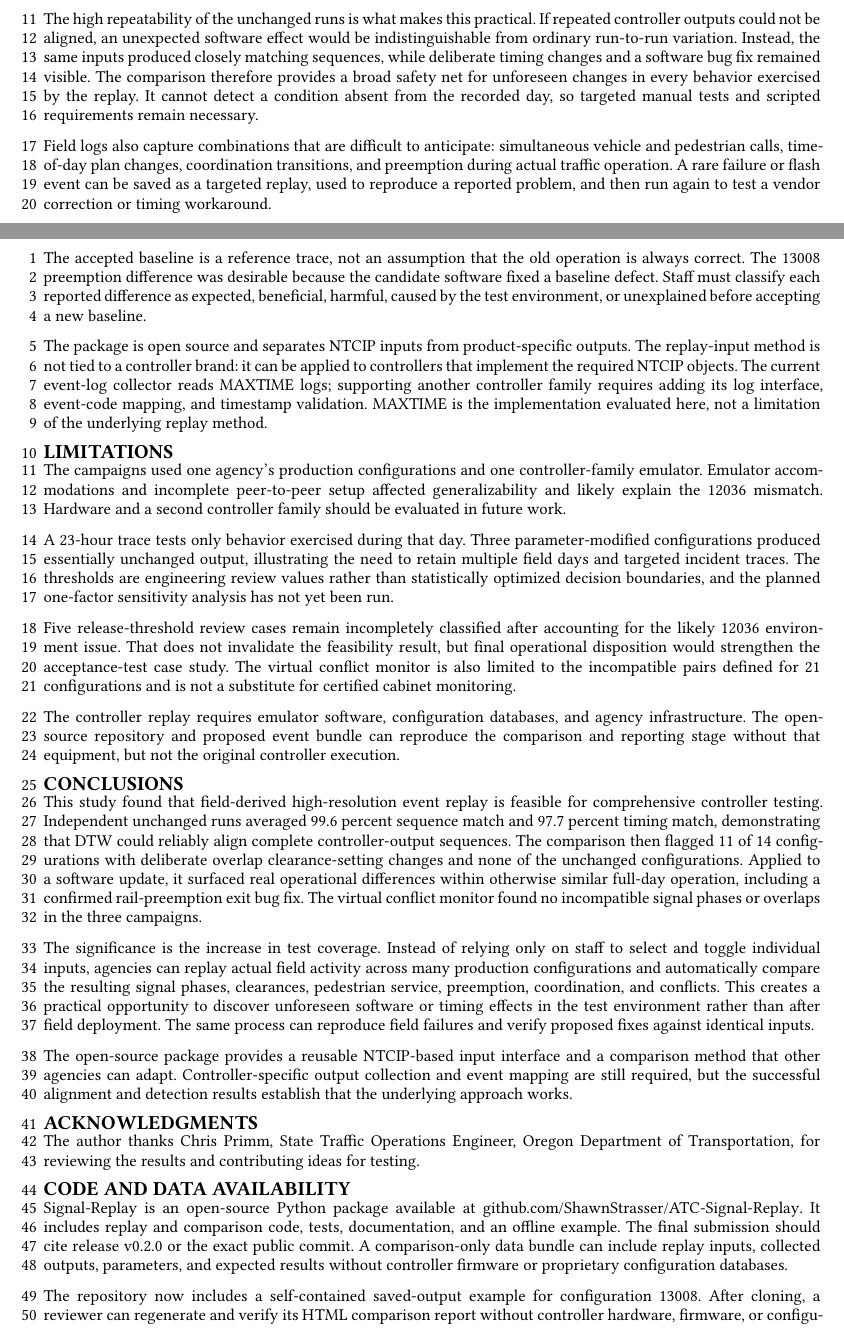
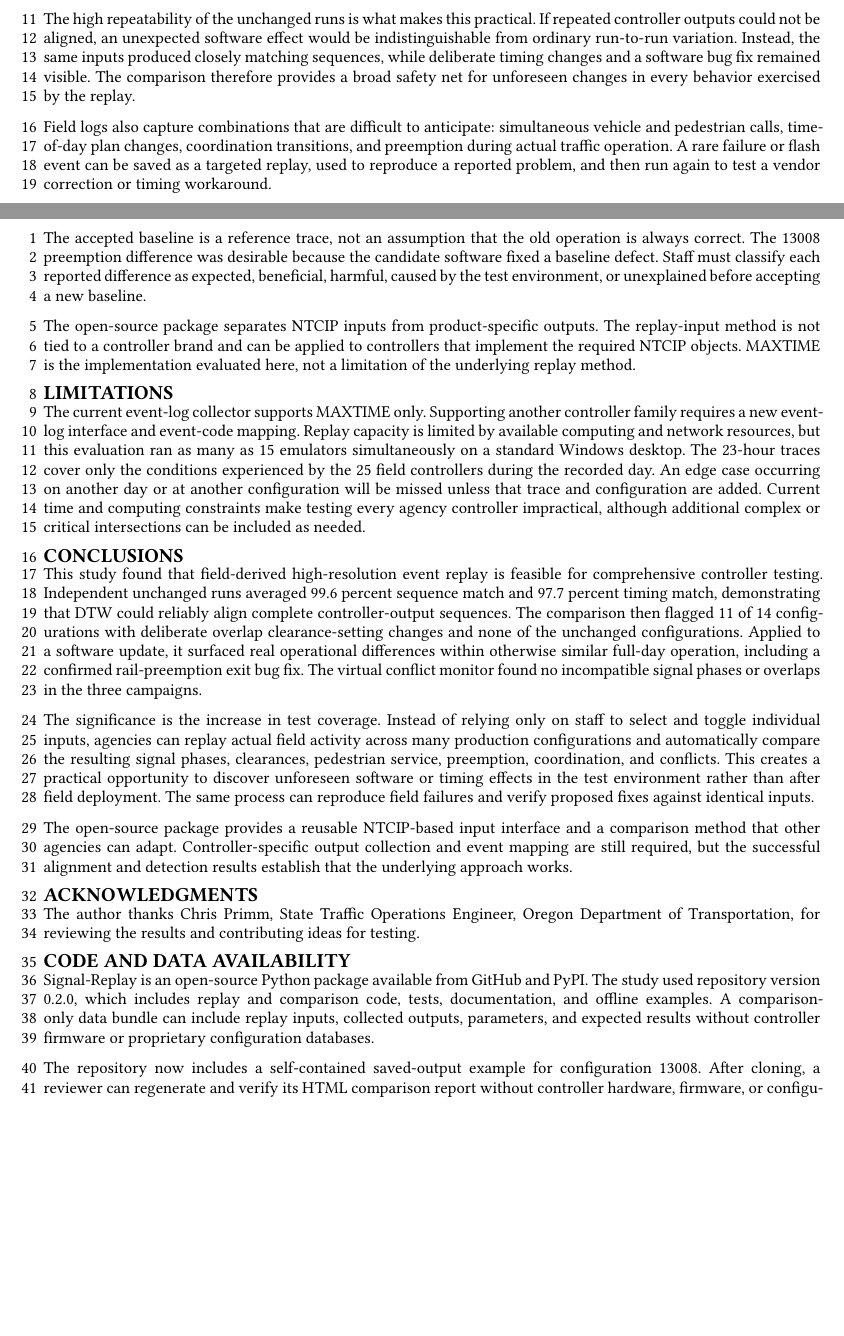
Before and after one commit to ShawnStrasser/ATC-Signal-Replay, a Typst document (paper/manuscript.typ): two parts of pages 9 and 10 of 11, joined at a grey line, cut so that both start at the same text, the shorter picture padded with empty space. Compiled offline with Typst 0.15; a missing font is replaced by an installed copy or a similar font.

Commit message:
Tighten paper limitations and availability

```diff
--- a/paper/manuscript.typ
+++ b/paper/manuscript.typ
@@ -201,16 +201,10 @@ Field logs also capture combinations that are difficult to anticipate: simultane
 
 The accepted baseline is a reference trace, not an assumption that the old operation is always correct. The 13008 preemption difference was desirable because the candidate software fixed a baseline defect. Staff must classify each reported difference as expected, beneficial, harmful, caused by the test environment, or unexplained before accepting a new baseline.
 
-The package is open source and separates NTCIP inputs from product-specific outputs. The replay-input method is not tied to a controller brand: it can be applied to controllers that implement the required NTCIP objects. The current event-log collector reads MAXTIME logs; supporting another controller family requires adding its log interface, event-code mapping, and timestamp validation. MAXTIME is the implementation evaluated here, not a limitation of the underlying replay method.
+The open-source package separates NTCIP inputs from product-specific outputs. The replay-input method is not tied to a controller brand and can be applied to controllers that implement the required NTCIP objects. MAXTIME is the implementation evaluated here, not a limitation of the underlying replay method.
 = Limitations
 
-The campaigns used one agency's production configurations and one controller-family emulator. Emulator accommodations and incomplete peer-to-peer setup affected generalizability and likely explain the 12036 mismatch. Hardware and a second controller family should be evaluated in future work.
-
-A 23-hour trace tests only behavior exercised during that day. Three parameter-modified configurations produced essentially unchanged output, illustrating the need to retain multiple field days and targeted incident traces. The thresholds are engineering review values rather than statistically optimized decision boundaries, and the planned one-factor sensitivity analysis has not yet been run.
-
-Five release-threshold review cases remain incompletely classified after accounting for the likely 12036 environment issue. That does not invalidate the feasibility result, but final operational disposition would strengthen the acceptance-test case study. The virtual conflict monitor is also limited to the incompatible pairs defined for 21 configurations and is not a substitute for certified cabinet monitoring.
-
-The controller replay requires emulator software, configuration databases, and agency infrastructure. The open-source repository and proposed event bundle can reproduce the comparison and reporting stage without that equipment, but not the original controller execution.
+The current event-log collector supports MAXTIME only. Supporting another controller family requires a new event-log interface and event-code mapping. Replay capacity is limited by available computing and network resources, but this evaluation ran as many as 15 emulators simultaneously on a standard Windows desktop. The 23-hour traces cover only the conditions experienced by the 25 field controllers during the recorded day. An edge case occurring on another day or at another configuration will be missed unless that trace and configuration are added. Current time and computing constraints make testing every agency controller impractical, although additional complex or critical intersections can be included as needed.
 
 = Conclusions
 
@@ -225,7 +219,7 @@ The author thanks Chris Primm, State Traffic Operations Engineer, Oregon Departm
 
 = Code and Data Availability
 
-Signal-Replay is an open-source Python package available at #link("https://github.com/ShawnStrasser/ATC-Signal-Replay")[github.com/ShawnStrasser/ATC-Signal-Replay]. It includes replay and comparison code, tests, documentation, and an offline example. The final submission should cite release v0.2.0 or the exact public commit. A comparison-only data bundle can include replay inputs, collected outputs, parameters, and expected results without controller firmware or proprietary configuration databases.
+Signal-Replay is an open-source Python package available from #link("https://github.com/ShawnStrasser/ATC-Signal-Replay")[GitHub] and #link("https://pypi.org/project/signal-replay/")[PyPI]. The study used repository version 0.2.0, which includes replay and comparison code, tests, documentation, and offline examples. A comparison-only data bundle can include replay inputs, collected outputs, parameters, and expected results without controller firmware or proprietary configuration databases.
 
 The repository now includes a self-contained saved-output example for configuration 13008. After cloning, a reviewer can regenerate and verify its HTML comparison report without controller hardware, firmware, or configuration databases. Reproducing the original controller replay still requires controller/emulator software, configuration databases, and agency test infrastructure.
 = Generative AI Disclosure
```
Also changed, not shown: paper/AUTHOR_REVIEW.md (+0 -1 lines), paper/generated/trb-paper.pdf, paper/manuscript.typ (2 more changed lines).
